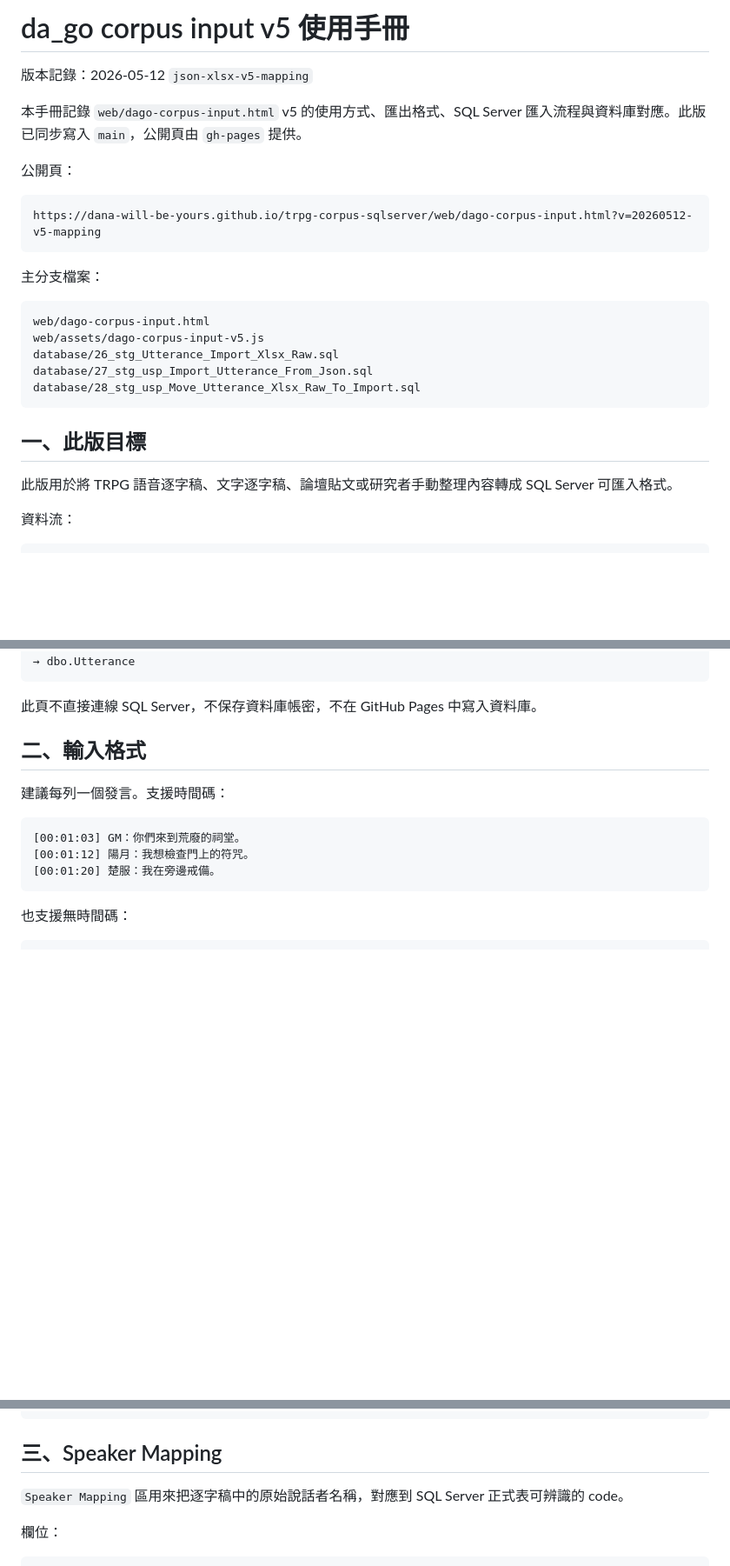
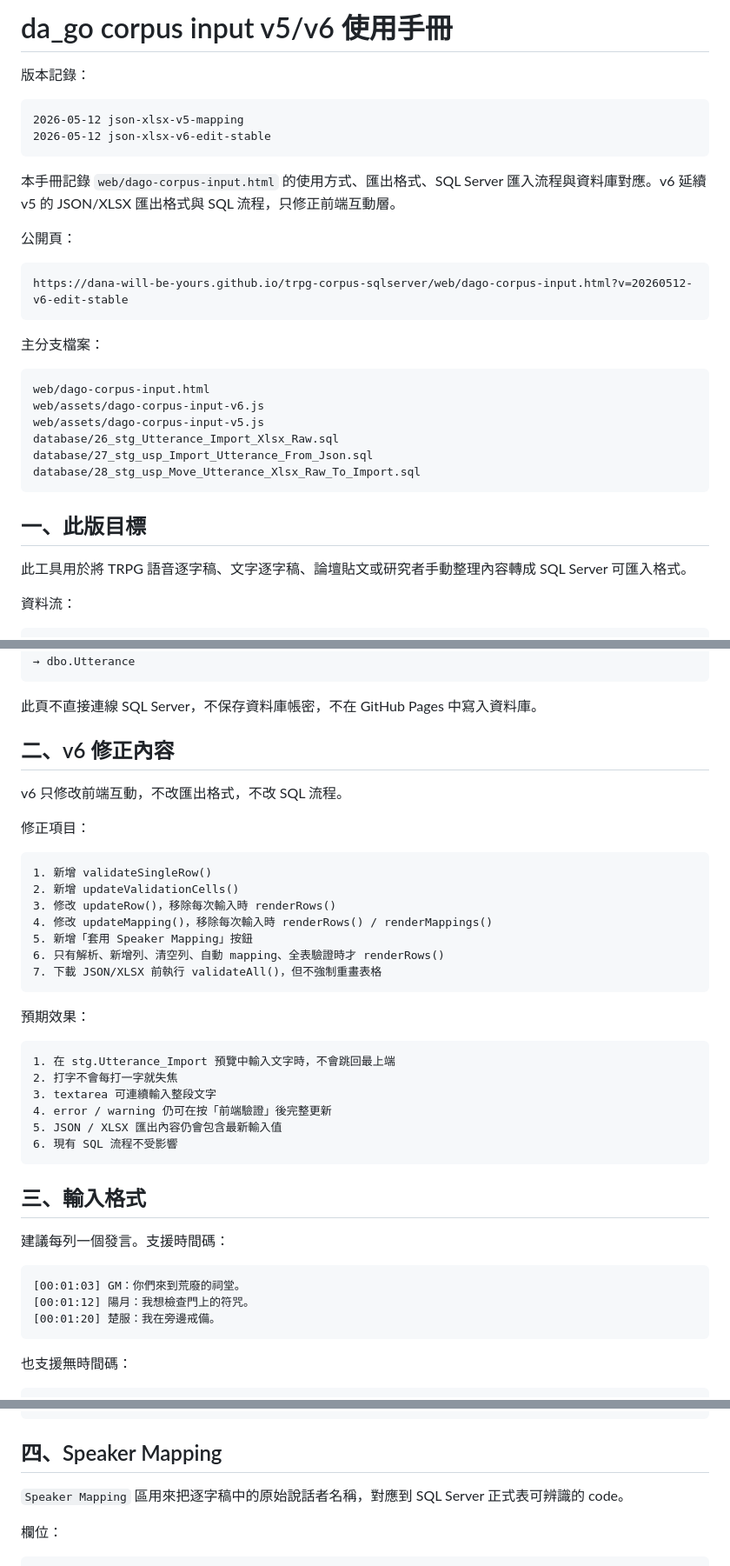
Before and after one commit to dana-will-be-yours/trpg-corpus-sqlserver, a Markdown page: docs/dago_corpus_input_v5_使用手冊.md, 3 parts joined by grey strips. Shown at 87% size. GitHub-like rendering; blank space fills up the shorter version.

Commit message:
Document v6 stable editing update

````diff
--- a/docs/dago_corpus_input_v5_使用手冊.md
+++ b/docs/dago_corpus_input_v5_使用手冊.md
@@ -1,19 +1,25 @@
-# da_go corpus input v5 使用手冊
+# da_go corpus input v5/v6 使用手冊
 
-版本記錄：2026-05-12 `json-xlsx-v5-mapping`
+版本記錄：
 
-本手冊記錄 `web/dago-corpus-input.html` v5 的使用方式、匯出格式、SQL Server 匯入流程與資料庫對應。此版已同步寫入 `main`，公開頁由 `gh-pages` 提供。
+```text
+2026-05-12 json-xlsx-v5-mapping
+2026-05-12 json-xlsx-v6-edit-stable
+```
+
+本手冊記錄 `web/dago-corpus-input.html` 的使用方式、匯出格式、SQL Server 匯入流程與資料庫對應。v6 延續 v5 的 JSON/XLSX 匯出格式與 SQL 流程，只修正前端互動層。
 
 公開頁：
 
 ```text
-https://dana-will-be-yours.github.io/trpg-corpus-sqlserver/web/dago-corpus-input.html?v=20260512-v5-mapping
+https://dana-will-be-yours.github.io/trpg-corpus-sqlserver/web/dago-corpus-input.html?v=20260512-v6-edit-stable
 ```
 
 主分支檔案：
 
 ```text
 web/dago-corpus-input.html
+web/assets/dago-corpus-input-v6.js
 web/assets/dago-corpus-input-v5.js
 database/26_stg_Utterance_Import_Xlsx_Raw.sql
 database/27_stg_usp_Import_Utterance_From_Json.sql
@@ -22,7 +28,7 @@ database/28_stg_usp_Move_Utterance_Xlsx_Raw_To_Import.sql
 
 ## 一、此版目標
 
-此版用於將 TRPG 語音逐字稿、文字逐字稿、論壇貼文或研究者手動整理內容轉成 SQL Server 可匯入格式。
+此工具用於將 TRPG 語音逐字稿、文字逐字稿、論壇貼文或研究者手動整理內容轉成 SQL Server 可匯入格式。
 
 資料流：
 
@@ -41,7 +47,34 @@ HTML 貼上逐字稿
 
 此頁不直接連線 SQL Server，不保存資料庫帳密，不在 GitHub Pages 中寫入資料庫。
 
-## 二、輸入格式
+## 二、v6 修正內容
+
+v6 只修改前端互動，不改匯出格式，不改 SQL 流程。
+
+修正項目：
+
+```text
+1. 新增 validateSingleRow()
+2. 新增 updateValidationCells()
+3. 修改 updateRow()，移除每次輸入時 renderRows()
+4. 修改 updateMapping()，移除每次輸入時 renderRows() / renderMappings()
+5. 新增「套用 Speaker Mapping」按鈕
+6. 只有解析、新增列、清空列、自動 mapping、全表驗證時才 renderRows()
+7. 下載 JSON/XLSX 前執行 validateAll()，但不強制重畫表格
+```
+
+預期效果：
+
+```text
+1. 在 stg.Utterance_Import 預覽中輸入文字時，不會跳回最上端
+2. 打字不會每打一字就失焦
+3. textarea 可連續輸入整段文字
+4. error / warning 仍可在按「前端驗證」後完整更新
+5. JSON / XLSX 匯出內容仍會包含最新輸入值
+6. 現有 SQL 流程不受影響
+```
+
+## 三、輸入格式
 
 建議每列一個發言。支援時間碼：
 
@@ -76,7 +109,7 @@ frontend_validation_error
 frontend_validation_warning
 ```
 
-## 三、Speaker Mapping
+## 四、Speaker Mapping
 
 `Speaker Mapping` 區用來把逐字稿中的原始說話者名稱，對應到 SQL Server 正式表可辨識的 code。
 
````
Also changed, not shown: other parts of docs/dago_corpus_input_v5_使用手冊.md (+22 -13 lines).
